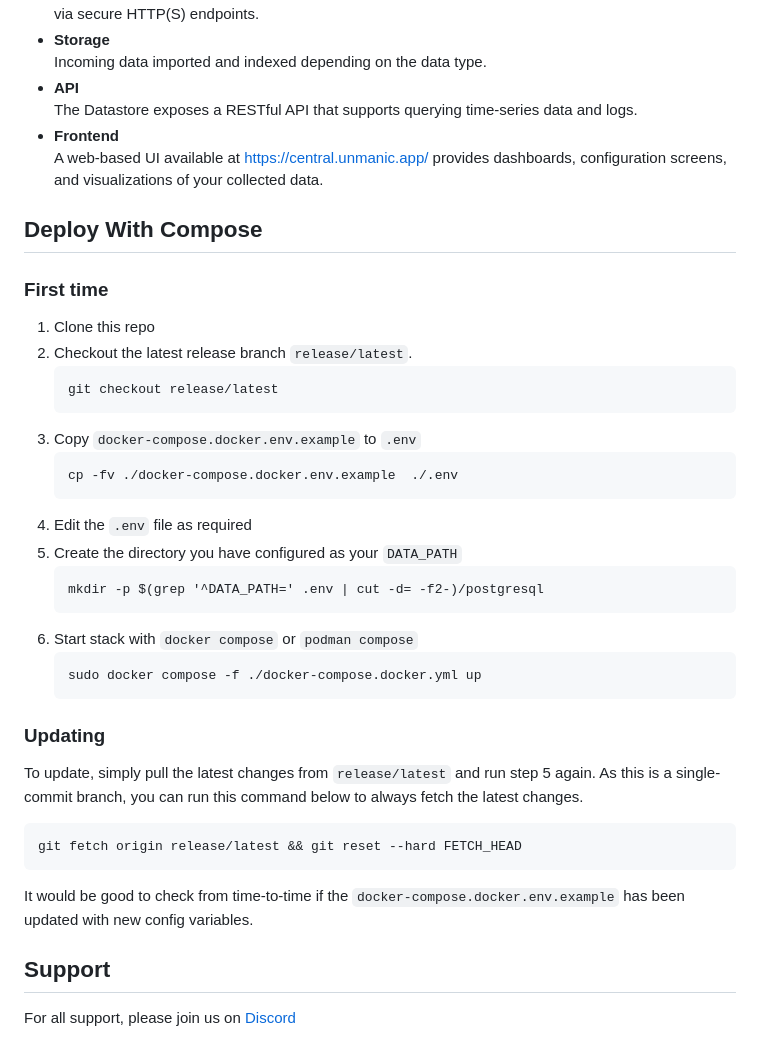
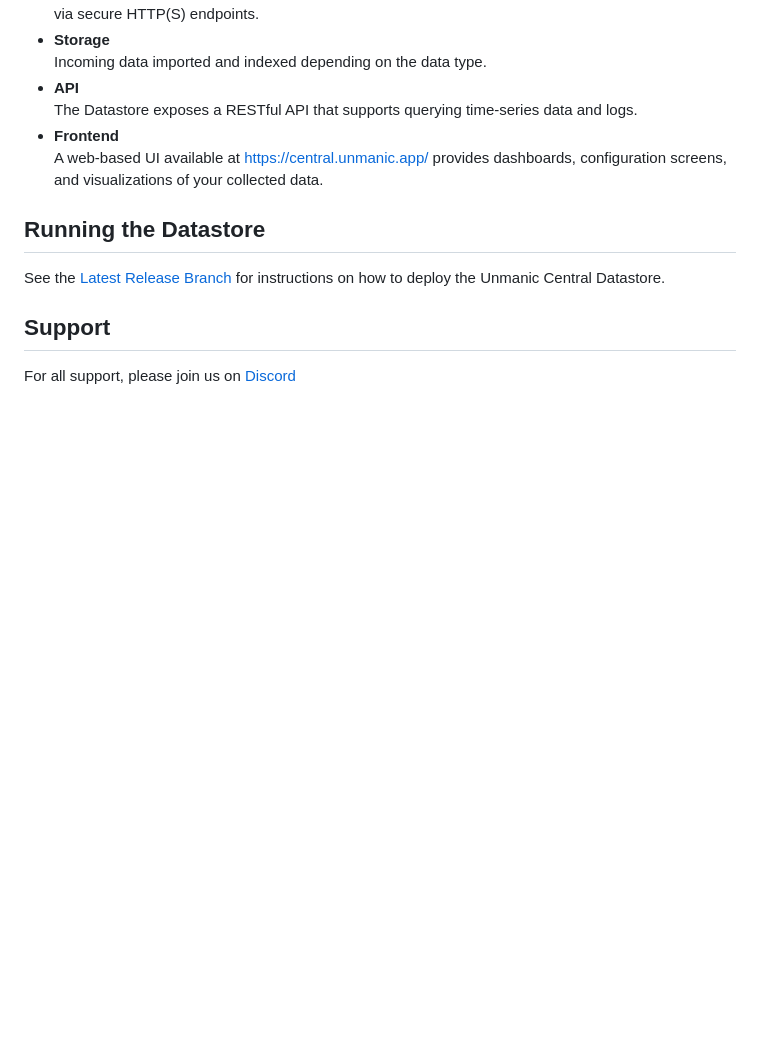
Before and after one commit to Unmanic/unmanic-central-datastore, a Markdown page: README.md, the part around the change. Drawn GitHub-style; blank space fills up the shorter version.

````diff
--- a/README.md
+++ b/README.md
@@ -13,39 +13,9 @@ Unmanic Central Datastore is the backend component of the Unmanic Central platfo
 - **Frontend**
   A web-based UI available at https://central.unmanic.app/ provides dashboards, configuration screens, and visualizations of your collected data.
 
-## Deploy With Compose
+## Running the Datastore
 
-### First time
-
-1. Clone this repo
-2. Checkout the latest release branch `release/latest`.
-   ```
-   git checkout release/latest
-   ```
-3. Copy `docker-compose.docker.env.example` to `.env`
-   ```
-   cp -fv ./docker-compose.docker.env.example  ./.env
-   ```
-4. Edit the `.env` file as required
-5. Create the directory you have configured as your `DATA_PATH`
-   ```
-   mkdir -p $(grep '^DATA_PATH=' .env | cut -d= -f2-)/postgresql
-   ```
-6. Start stack with `docker compose` or `podman compose`
-   ```
-   sudo docker compose -f ./docker-compose.docker.yml up
-   ```
-
-### Updating
-
-To update, simply pull the latest changes from `release/latest` and run step 5 again.
-As this is a single-commit branch, you can run this command below to always fetch the latest changes.
-
-```
-git fetch origin release/latest && git reset --hard FETCH_HEAD
-```
-
-It would be good to check from time-to-time if the `docker-compose.docker.env.example` has been updated with new config variables.
+See the [Latest Release Branch](https://github.com/Unmanic/unmanic-central-datastore/tree/release/latest) for instructions on how to deploy the Unmanic Central Datastore.
 
 ## Support
 
````
Also changed, not shown: compose-templates/README.md (+29 -1 lines), compose-templates/docs/images/portainer-swarm-stack-create.png (added), 1 other file.
